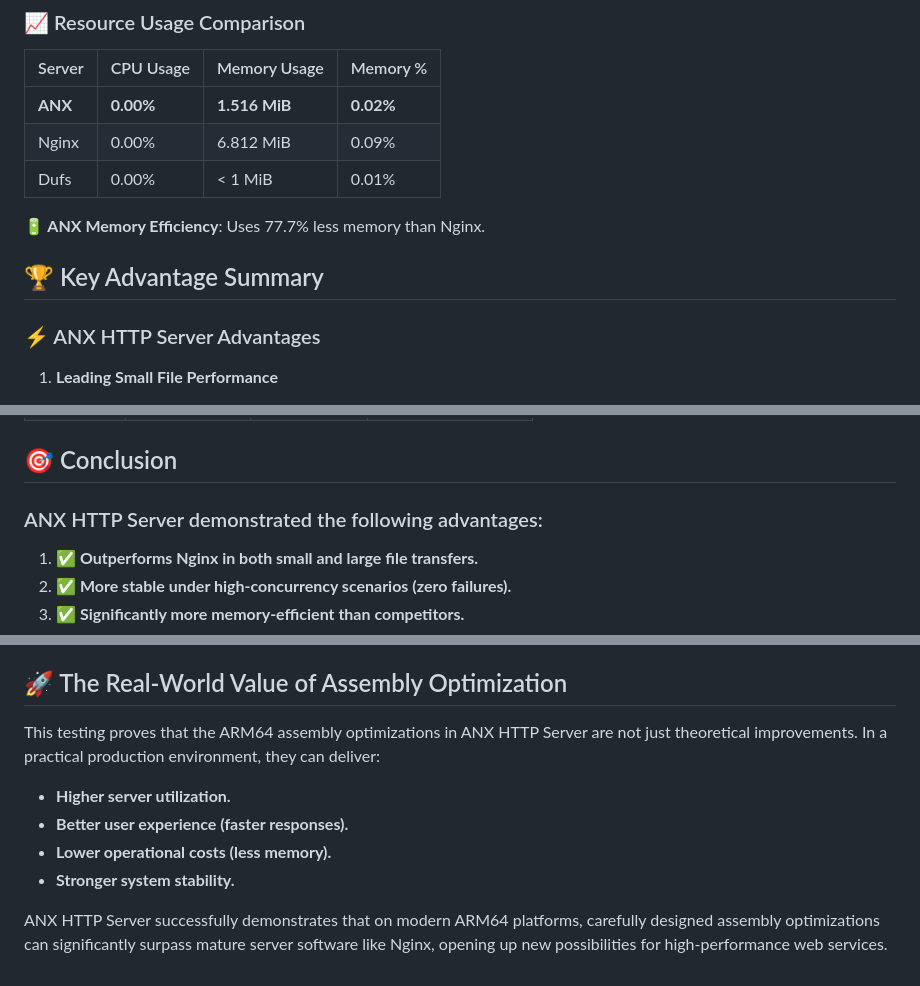
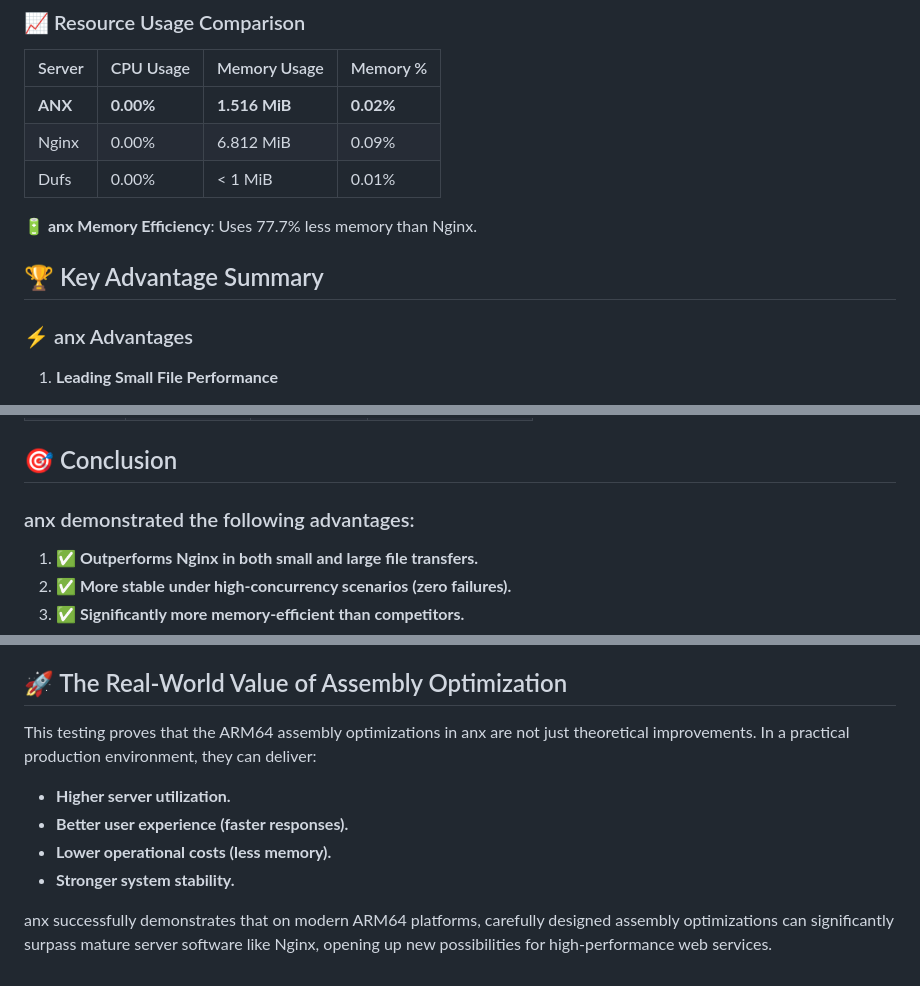
Before and after one commit to neipor/aarch64_http_server, a Markdown page: PERFORMANCE_REPORT.md, 3 parts joined by grey strips. GitHub-like rendering.

```diff
--- a/PERFORMANCE_REPORT.md
+++ b/PERFORMANCE_REPORT.md
@@ -208,11 +208,11 @@ This report presents a comprehensive performance comparison between ANX HTTP Ser
 | Nginx   | 0.00%     | 6.812 MiB    | 0.09%    |
 | Dufs    | 0.00%     | < 1 MiB      | 0.01%    |
 
-**🔋 ANX Memory Efficiency**: Uses 77.7% less memory than Nginx.
+**🔋 anx Memory Efficiency**: Uses 77.7% less memory than Nginx.
 
 ## 🏆 Key Advantage Summary
 
-### ⚡ ANX HTTP Server Advantages
+### ⚡ anx Advantages
 
 1.  **Leading Small File Performance**
     -   Highest throughput for 1KB files: 8,598 req/s.
@@ -252,7 +252,7 @@ ANX's assembly optimizations shined in these scenarios:
 
 ## 🎯 Conclusion
 
-### ANX HTTP Server demonstrated the following advantages:
+### anx demonstrated the following advantages:
 
 1.  **✅ Outperforms Nginx in both small and large file transfers.**
 2.  **✅ More stable under high-concurrency scenarios (zero failures).**
@@ -268,11 +268,11 @@ ANX's assembly optimizations shined in these scenarios:
 
 ## 🚀 The Real-World Value of Assembly Optimization
 
-This testing proves that the ARM64 assembly optimizations in ANX HTTP Server are not just theoretical improvements. In a practical production environment, they can deliver:
+This testing proves that the ARM64 assembly optimizations in anx are not just theoretical improvements. In a practical production environment, they can deliver:
 
 -   **Higher server utilization.**
 -   **Better user experience (faster responses).**
 -   **Lower operational costs (less memory).**
 -   **Stronger system stability.**
 
-ANX HTTP Server successfully demonstrates that on modern ARM64 platforms, carefully designed assembly optimizations can significantly surpass mature server software like Nginx, opening up new possibilities for high-performance web services.
+anx successfully demonstrates that on modern ARM64 platforms, carefully designed assembly optimizations can significantly surpass mature server software like Nginx, opening up new possibilities for high-performance web services.
```
Also changed, not shown: other parts of PERFORMANCE_REPORT.md (+13 -13 lines), README.md (+3 -3 lines), ROADMAP.md (+4 -4 lines).
